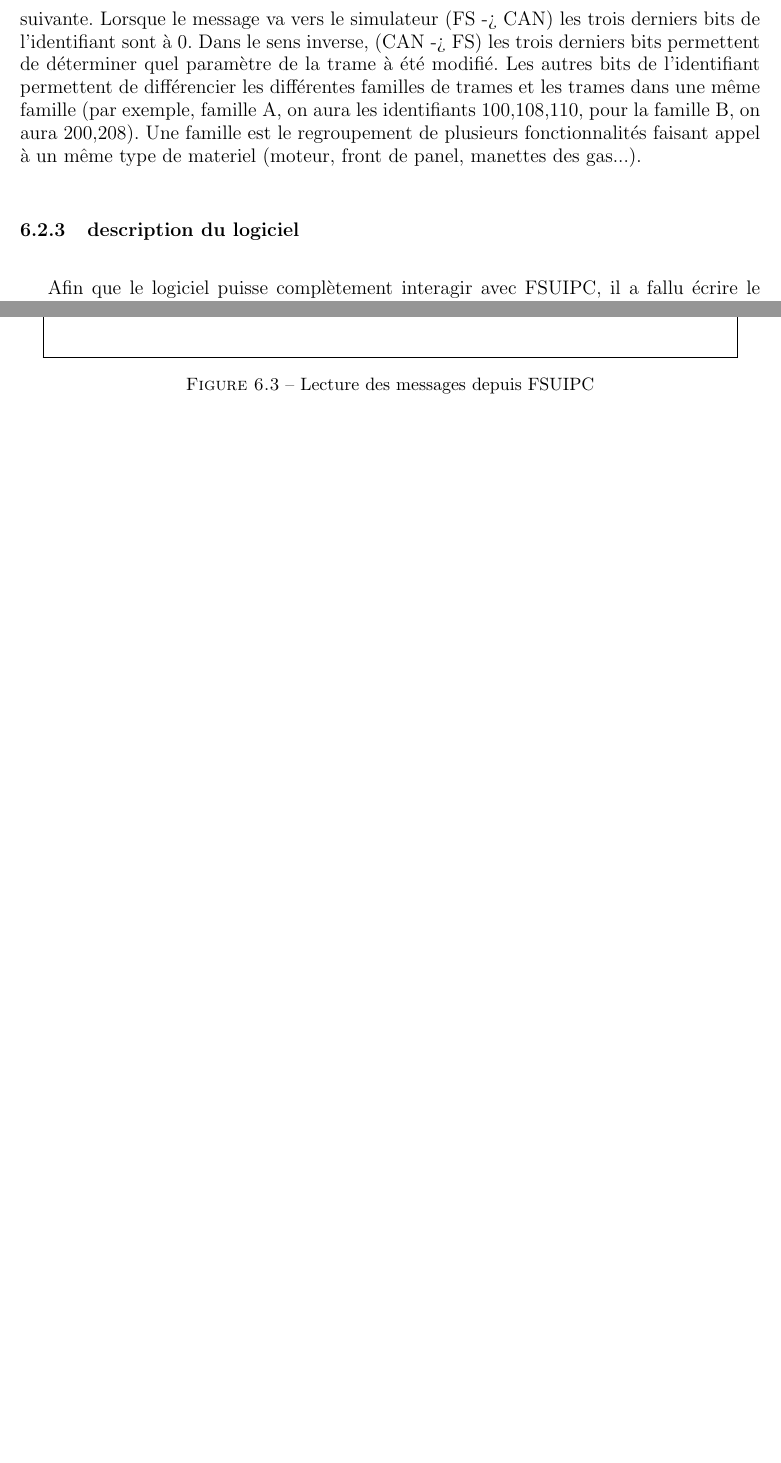
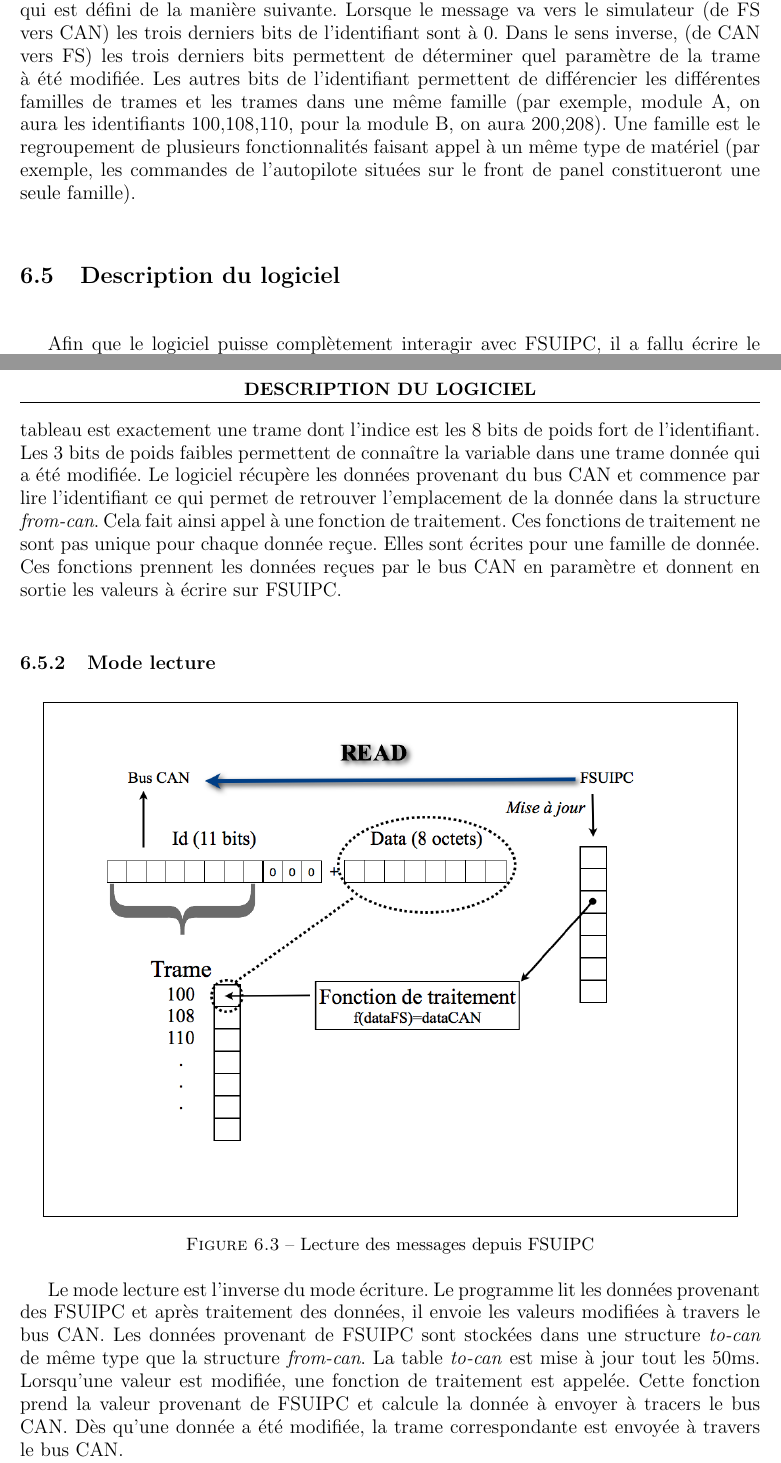
Before and after one commit to pipi/cockpitsim, a LaTeX document (doc/manual/rapport.tex, which reads doc/manual/fsadapter.tex): two parts of pages 19 and 20 of 44 before the commit and two parts of pages 19 and 21 of 46 after it, joined at a grey line, cut so that both start at the same text, the shorter picture padded with empty space. Compiled offline with pdfLaTeX; the source files are stored in an older character set and shown here as Unicode.

Commit message:
modif 16:50 FSadapter

```diff
--- a/doc/manual/fsadapter.tex
+++ b/doc/manual/fsadapter.tex
@@ -64,11 +69,11 @@ Une fois toutes les variables créées, il fallait définir les trames à envoye
 du bus CAN et donc des messages qui y sont envoyés, les trames doivent être préalablement définies. Autrement dit,
 les variables à créer pour l'utilisation du cockpit vont être classé par famille et de manière à créer des trames de 8 octets
 maximales. Pour différencier les trames, on y associe un identifiant sur 11 bits qui est défini de la manière suivante.
-Lorsque le message va vers le simulateur (FS -> CAN) les trois derniers bits de l'identifiant sont à 0. Dans le sens inverse,
-(CAN -> FS) les trois derniers bits permettent de déterminer quel paramètre de la trame à été modifié. Les autres bits de
+Lorsque le message va vers le simulateur (de FS vers CAN) les trois derniers bits de l'identifiant sont à 0. Dans le sens inverse,
+(de CAN vers FS) les trois derniers bits permettent de déterminer quel paramètre de la trame à été modifiée. Les autres bits de
 l'identifiant permettent de différencier les différentes familles de trames et les trames dans une même famille (par exemple,
-famille A, on aura les identifiants 100,108,110, pour la famille B, on aura 200,208). Une famille est le regroupement de plusieurs
-fonctionnalités faisant appel à un même type de materiel (moteur, front de panel, manettes des gas...).
+module A, on aura les identifiants 100,108,110, pour la module B, on aura 200,208). Une famille est le regroupement de plusieurs
+fonctionnalités faisant appel à un même type de matériel (par exemple, les commandes de l'autopilote situées sur le front de panel constitueront une seule famille).
 
-\subsection{description du logiciel}
+\section{Description du logiciel}
 Afin que le logiciel puisse complètement interagir avec FSUIPC, il a fallu écrire le programme de manière à pouvoir écrire et lire les données
@@ -83,7 +90,16 @@ provenant de FSUIPC.
   \label{fig:write}
 \end{figure}
 
+Cette partie du programme lit les messages provenant du bus CAN et après traitement de celles-ci, elle met à jour les données sur FSUIPC.
+Une structure \textit{from-can} construite sous forme d'un tableau à double entrée contenant des fonctions de traitement des données reçues et
+rassemblant toutes les trames circulant à travers le bus CAN. Chaque ligne de ce tableau est exactement une trame dont l'indice est les 8 bits de
+poids fort de l'identifiant. Les 3 bits de poids faibles permettent de connaître la variable dans une trame donnée qui a été modifiée. Le logiciel
+récupère les données provenant du bus CAN et commence par lire l'identifiant ce qui permet de retrouver l'emplacement de la donnée dans la
+structure \textit{from-can}. Cela fait ainsi appel à une fonction de traitement. Ces fonctions de traitement ne sont pas unique pour chaque
+donnée reçue. Elles sont écrites pour une famille de donnée. Ces fonctions prennent les données reçues par le bus CAN en paramètre et donnent
+en sortie les valeurs à écrire sur FSUIPC.
 
+\subsection{Mode lecture}
 
 \begin{figure}[htpb]
   \centering
@@ -93,3 +109,9 @@ provenant de FSUIPC.
   \caption{Lecture des messages depuis FSUIPC}
   \label{fig:Read}
 \end{figure}
+
+Le mode lecture est l'inverse du mode écriture. Le programme lit les données provenant des FSUIPC et après traitement des données, il envoie les
+valeurs modifiées à travers le bus CAN. Les données provenant de FSUIPC sont stockées dans une structure \textit{to-can} de même type que la
+structure \textit{from-can}. La table \textit{to-can} est mise à jour tout les 50ms. Lorsqu'une valeur est modifiée, une fonction de traitement est
+appelée. Cette fonction prend la valeur provenant de FSUIPC et calcule la donnée à envoyer à tracers le bus CAN. Dès qu'une donnée a été
+modifiée, la trame correspondante est envoyée à travers le bus CAN.
```
Also changed, not shown: doc/manual/can_et_generic.tex (+3 -3 lines), doc/manual/fsadapter.tex (15 more changed lines).
